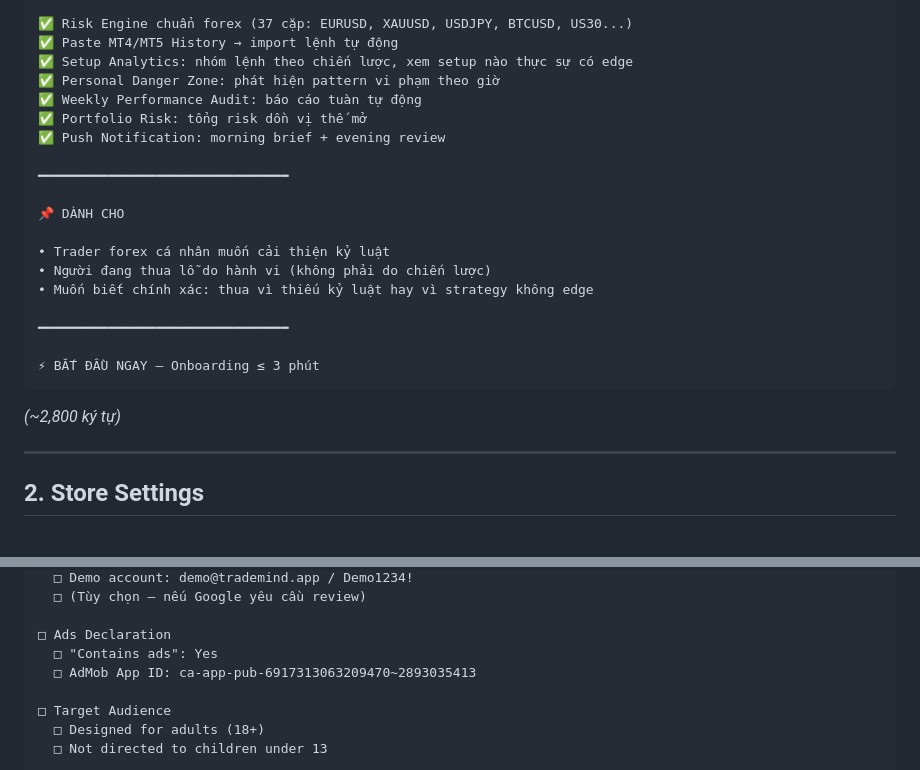
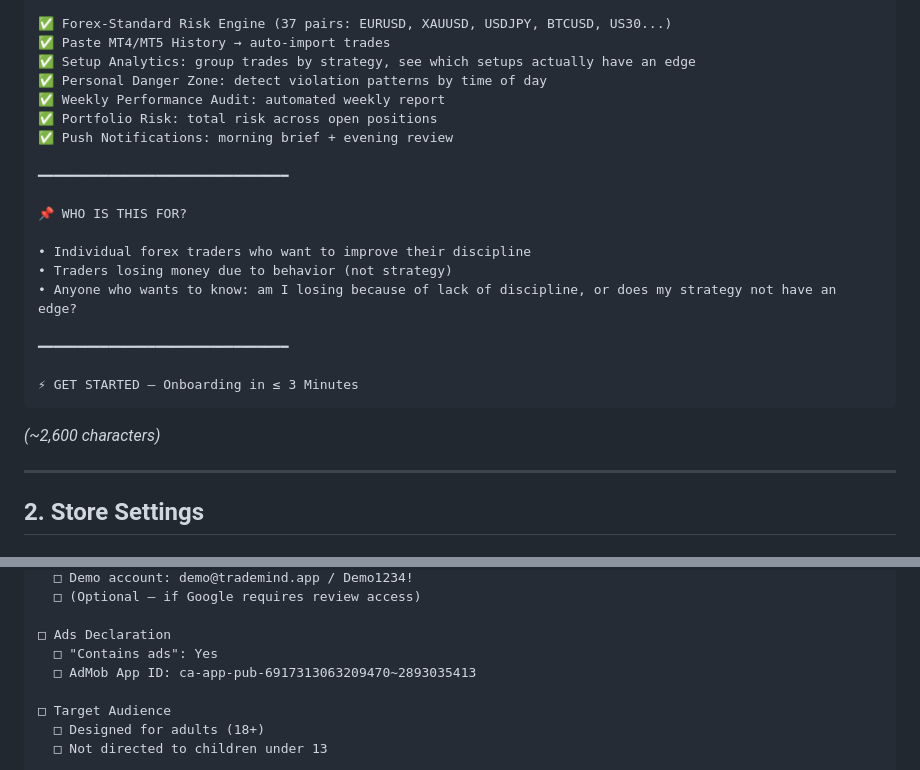
Before and after one commit to hoangsoft90/forex_1, a Markdown page: chplay.md, 2 parts joined by grey strips. Drawn GitHub-style.

````diff
--- a/chplay.md
+++ b/chplay.md
@@ -97,26 +98,26 @@ Trading Discipline OS giúp bạn CHẶN các hành vi tự hủy hoại và Xâ
 
-✅ Risk Engine chuẩn forex (37 cặp: EURUSD, XAUUSD, USDJPY, BTCUSD, US30...)
-✅ Paste MT4/MT5 History → import lệnh tự động
-✅ Setup Analytics: nhóm lệnh theo chiến lược, xem setup nào thực sự có edge
-✅ Personal Danger Zone: phát hiện pattern vi phạm theo giờ
-✅ Weekly Performance Audit: báo cáo tuàn tự động
-✅ Portfolio Risk: tổng risk dồn vị thế mở
-✅ Push Notification: morning brief + evening review
+✅ Forex-Standard Risk Engine (37 pairs: EURUSD, XAUUSD, USDJPY, BTCUSD, US30...)
+✅ Paste MT4/MT5 History → auto-import trades
+✅ Setup Analytics: group trades by strategy, see which setups actually have an edge
+✅ Personal Danger Zone: detect violation patterns by time of day
+✅ Weekly Performance Audit: automated weekly report
+✅ Portfolio Risk: total risk across open positions
+✅ Push Notifications: morning brief + evening review
 
 ━━━━━━━━━━━━━━━━━━━━━━━━━━━━━━━━
 
-📌 DÀNH CHO
+📌 WHO IS THIS FOR?
 
-• Trader forex cá nhân muốn cải thiện kỷ luật
-• Người đang thua lỗ do hành vi (không phải do chiến lược)
-• Muốn biết chính xác: thua vì thiếu kỷ luật hay vì strategy không edge
+• Individual forex traders who want to improve their discipline
+• Traders losing money due to behavior (not strategy)
+• Anyone who wants to know: am I losing because of lack of discipline, or does my strategy not have an edge?
 
 ━━━━━━━━━━━━━━━━━━━━━━━━━━━━━━━━
 
-⚡ BẮT ĐẦU NGAY — Onboarding ≤ 3 phút
+⚡ GET STARTED — Onboarding in ≤ 3 Minutes
 ```
 
-*(~2,800 ký tự)*
+*(~2,600 characters)*
 
 ---
 
@@ -259,5 +260,5 @@ Caption: "Con số thật: thiếu kỷ luật cost bao nhiêu tiền mỗi tu
   □ Demo account: demo@trademind.app / Demo1234!
-  □ (Tùy chọn — nếu Google yêu cầu review)
+  □ (Optional — if Google requires review access)
 
 □ Ads Declaration
   □ "Contains ads": Yes
````
Also changed, not shown: other parts of chplay.md (+92 -91 lines).
